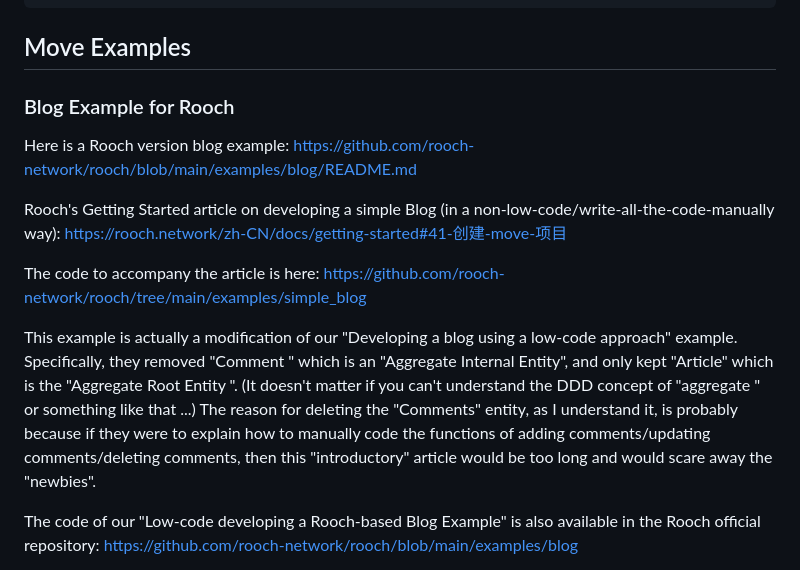
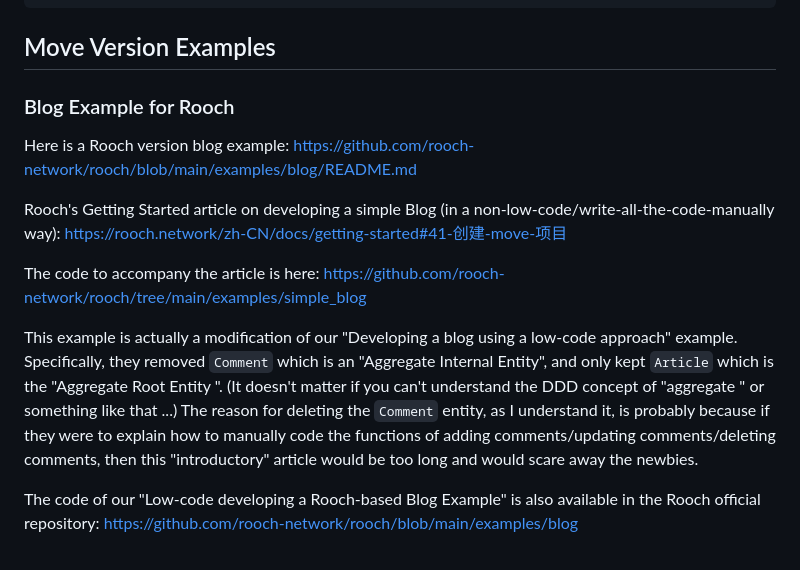
Before and after one commit to dddappp/A-IC-Rust-Demo, a Markdown page: README.md, the part around the change. Drawn GitHub-style.

````diff
--- a/README.md
+++ b/README.md
@@ -185,7 +185,7 @@ docker image rm wubuku/dddappp:0.0.1
 git pull wubuku/dddappp:0.0.1
 ```
 
-## Move Examples
+## Move Version Examples
 
 ### Blog Example for Rooch
 
@@ -197,8 +197,12 @@ https://rooch.network/zh-CN/docs/getting-started#41-创建-move-项目
 The code to accompany the article is here: https://github.com/rooch-network/rooch/tree/main/examples/simple_blog
 
 This example is actually a modification of our "Developing a blog using a low-code approach" example.
-Specifically, they removed "Comment " which is an "Aggregate Internal Entity", and only kept "Article" which is the "Aggregate Root Entity ". (It doesn't matter if you can't understand the DDD concept of "aggregate " or something like that ...)
-The reason for deleting the "Comments" entity, as I understand it, is probably because if they were to explain how to manually code the functions of adding comments/updating comments/deleting comments, then this "introductory" article would be too long and would scare away the "newbies".
+Specifically, they removed `Comment` which is an "Aggregate Internal Entity",
+and only kept `Article` which is the "Aggregate Root Entity ".
+(It doesn't matter if you can't understand the DDD concept of "aggregate " or something like that ...)
+The reason for deleting the `Comment` entity, as I understand it,
+is probably because if they were to explain how to manually code the functions of adding comments/updating comments/deleting comments,
+then this "introductory" article would be too long and would scare away the newbies.
 
 The code of our "Low-code developing a Rooch-based Blog Example" is also available in the Rooch official repository: https://github.com/rooch-network/rooch/blob/main/examples/blog
 
````
